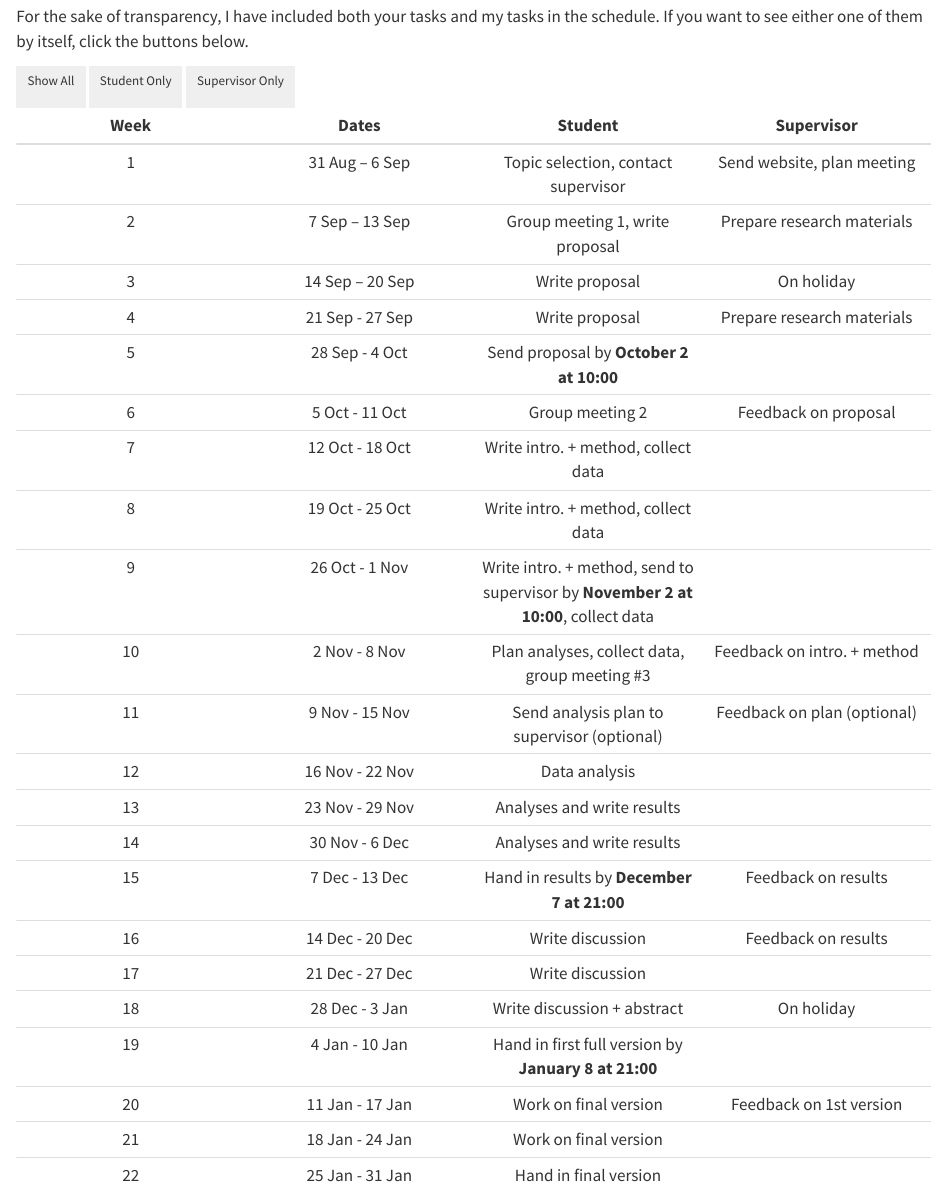
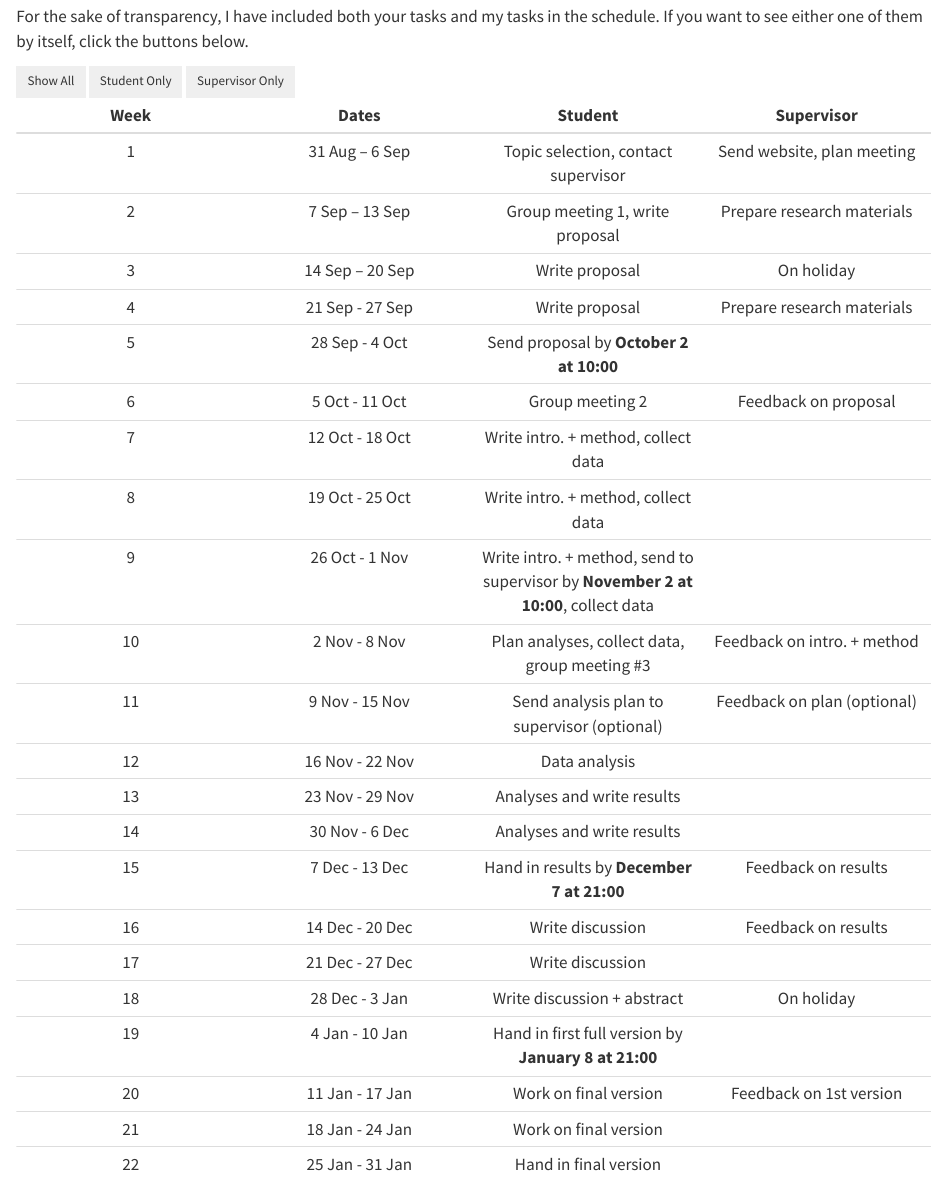
Before and after one commit to soriclucija/thesis-info, a Quarto document (index.qmd): the page in a window 1100 px wide, from 500 px down. Rendered offline with R 4.5, knitr and Pandoc in place of Quarto, with nearby package versions.

Commit message:
add date

```diff
--- a/_quarto.yml
+++ b/_quarto.yml
@@ -27,7 +27,7 @@ book:
     - guidelines.qmd
     - contact.qmd
     - faq.qmd
-  page-footer: "by Lucija Sorić &copy; Tilburg University<br>last updated 12/10/26"
+  page-footer: "by Lucija Sorić &copy; Tilburg University<br>last updated 26/11/09"
 
 bibliography: references.bib
 csl: apa.csl
--- a/index.qmd
+++ b/index.qmd
@@ -19,23 +19,11 @@ Below you can find the preliminary schedule. Upon changes, this will be updated.
 For the sake of transparency, I have included both your tasks and my tasks in the schedule. If you want to see either one of them by itself, click the buttons below.
 
 :::: {.mb-3 .filter-buttons}
-<button id="btn-all" class="btn btn-outline-primary btn-sm" onclick="filterColumns(&#39;all&#39;)">
+<button id="btn-all" class="btn btn-outline-primary btn-sm" onclick="filterColumns(&#39;all&#39;)">Show All</button>
 
-Show All
+<button id="btn-student" class="btn btn-outline-primary btn-sm" onclick="filterColumns(&#39;student&#39;)">Student Only</button>
 
-</button>
-
-<button id="btn-student" class="btn btn-outline-primary btn-sm" onclick="filterColumns(&#39;student&#39;)">
-
-Student Only
-
-</button>
-
-<button id="btn-supervisor" class="btn btn-outline-primary btn-sm" onclick="filterColumns(&#39;supervisor&#39;)">
-
-Supervisor Only
-
-</button>
+<button id="btn-supervisor" class="btn btn-outline-primary btn-sm" onclick="filterColumns(&#39;supervisor&#39;)">Supervisor Only</button>
 
 ::: table-responsive
 | Week | Dates | Student | Supervisor |
```
Also changed, not shown: .quarto/idx/index.qmd.json, 2 other files.
